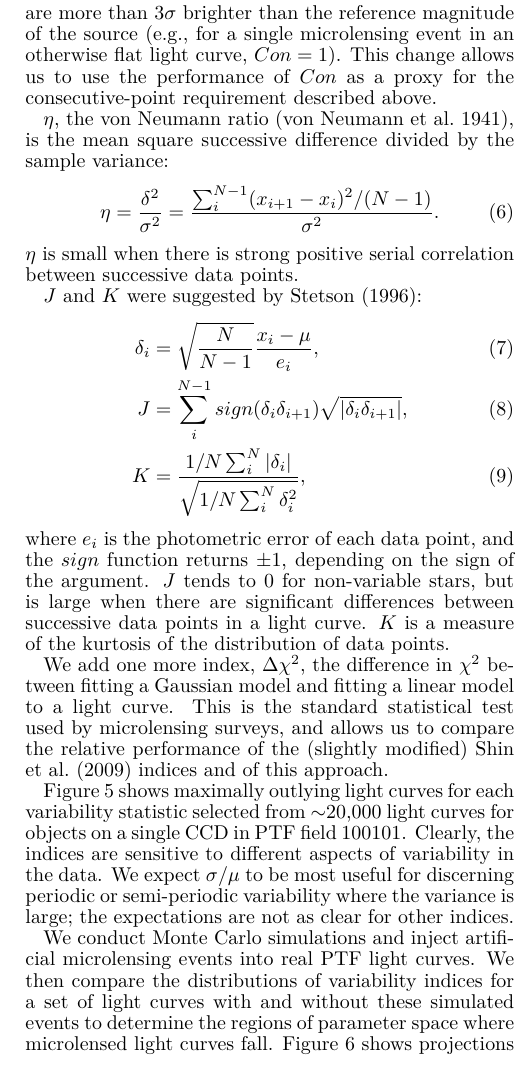
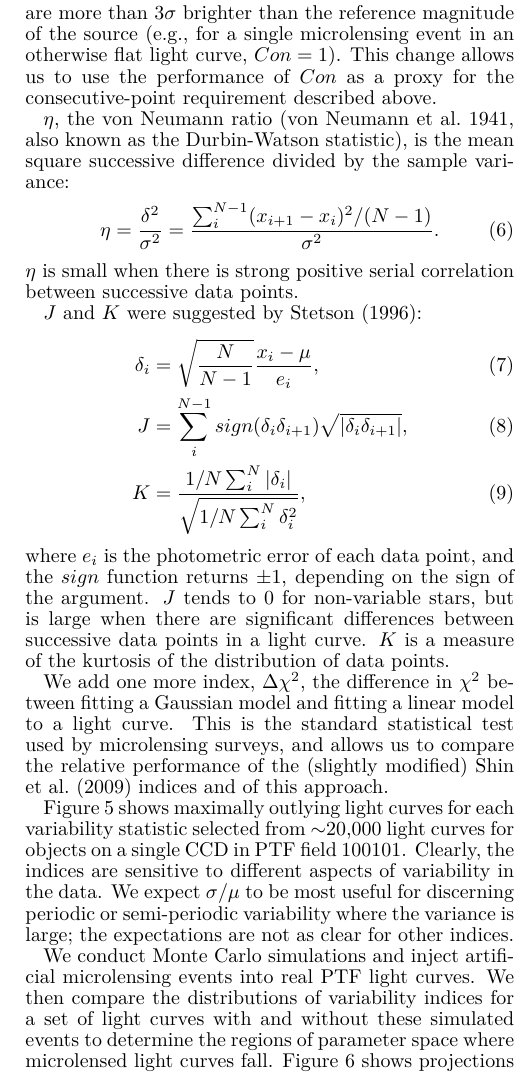
Before and after one commit to adrn/PTF, a LaTeX document (text/final_paper/ms.tex): part of one column of page 4 of 17, cut so that both start at the same text. Compiled offline with pdfLaTeX.

Commit message:
added durbin-watson thing

```diff
--- a/text/final_paper/ms.tex
+++ b/text/final_paper/ms.tex
@@ -129,7 +129,7 @@ where N is the total number of observations.
 
 We modify the definition of $Con$ to be the number of clusters of three or more consecutive observations that are more than $3\sigma$ brighter than the reference magnitude of the source (e.g., for a single microlensing event in an otherwise flat light curve, $Con=1$). This change allows us to use the performance of $Con$ as a proxy for the consecutive-point requirement described above.
 
-$\eta$, the von Neumann ratio \citep{von_neumann1941}, is the mean square successive difference divided by the sample variance:
+$\eta$, the von Neumann ratio \citep[][also known as the Durbin-Watson statistic]{von_neumann1941}, is the mean square successive difference divided by the sample variance:
 \begin{align}
 	\eta = \frac{\delta^2}{\sigma^2} = \frac{\sum^{N-1}_i(x_{i+1} - x_i)^2/(N-1)}{\sigma^2}.
 \end{align}
```
